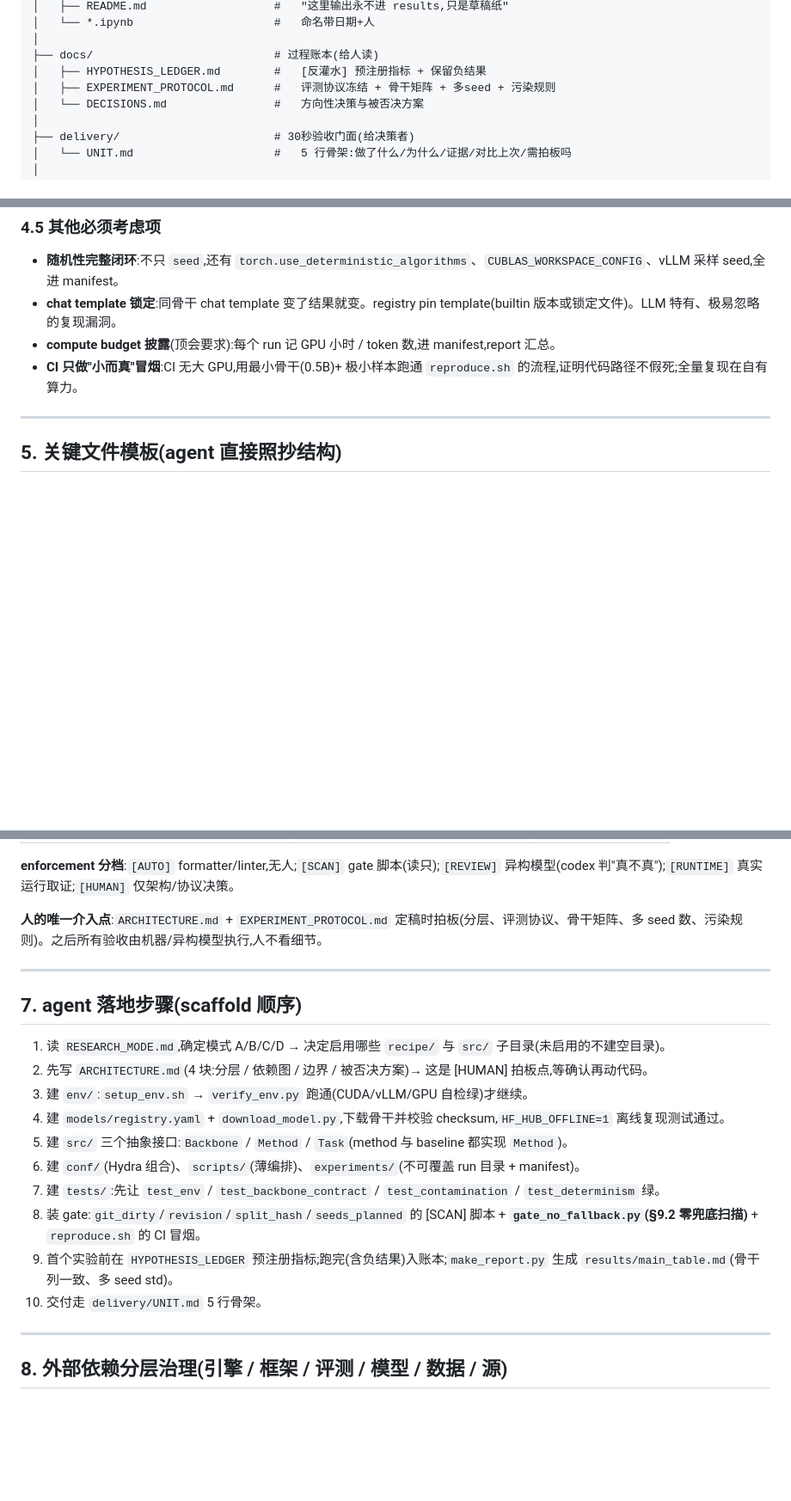
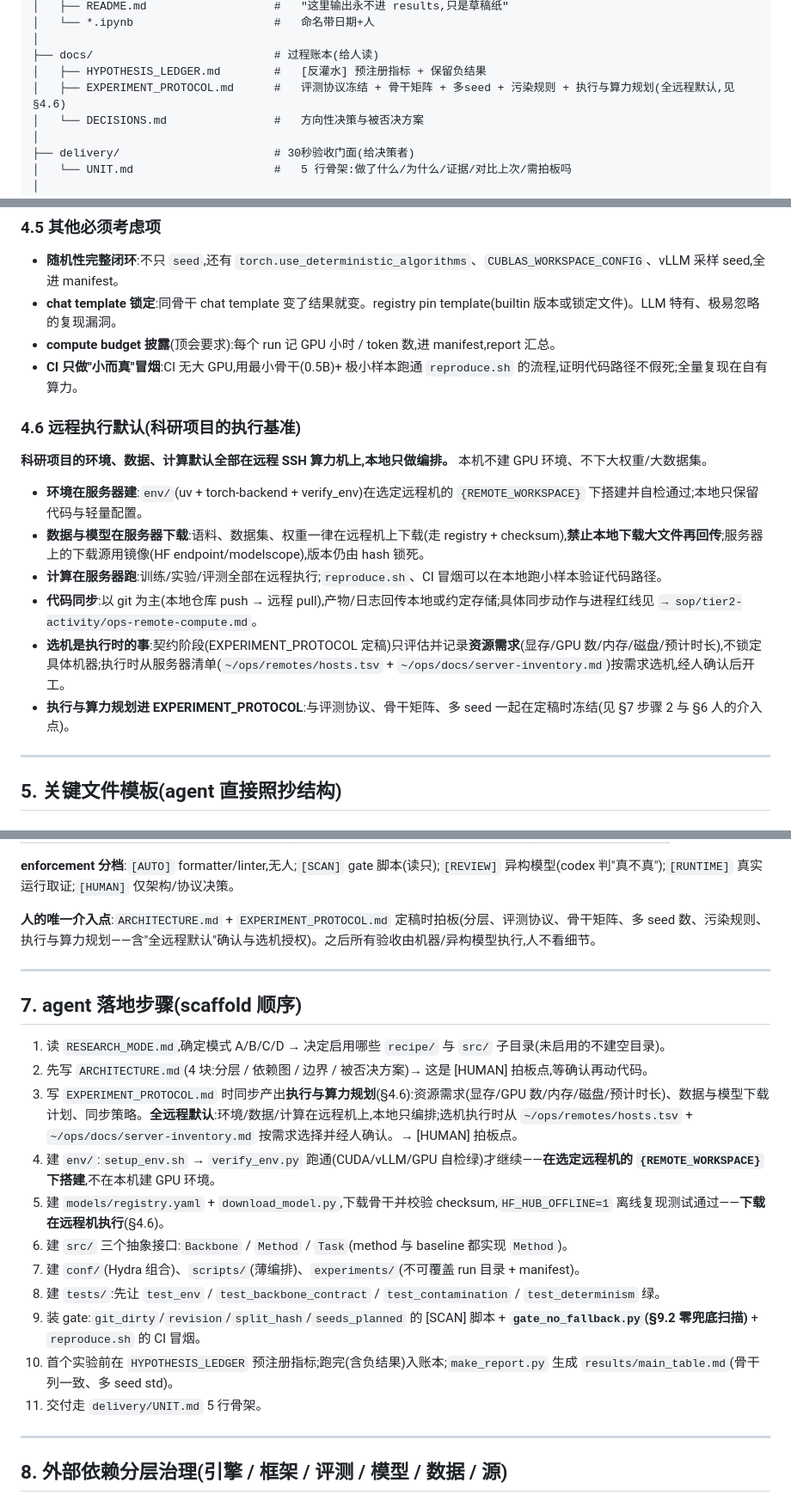
Before and after one commit to VikingDeng/agent-sop, a Markdown page: skeletons/contestos-ai-research-v1.md, 3 parts joined by grey strips. Shown at 86% size. GitHub-like rendering; blank space fills up the shorter version.

Commit message:
feat(sop): 科研项目全远程执行默认(环境/数据/计算在服务器,本地只编排)
- 科研骨架新增 §4.6 远程执行默认:环境在服务器建、数据/模型在服务器下载(禁本地下载回传)、代码 git 同步、选机执行时从服务器清单选择
- EXPERIMENT_PROTOCOL 注释与 §6 人的介入点加入执行与算力规划;§7 落地步骤重编号(1-11),步骤 3 新增算力规划产出、步骤 4 env 改为远程搭建
- ops-remote-compute 触发条件新增契约阶段自触发;前置条件指向 ~/ops/remotes/hosts.tsv + server-inventory.md;新增同步原则(引用块,不破坏 8 字段)
- 服务器清单引用而非复制(~/ops 是事实源);全部 SOP 字段数不变

```diff
--- a/skeletons/contestos-ai-research-v1.md
+++ b/skeletons/contestos-ai-research-v1.md
@@ -188,7 +188,7 @@ ai-research/
 │
 ├── docs/                           # 过程账本(给人读)
 │   ├── HYPOTHESIS_LEDGER.md        #   [反灌水] 预注册指标 + 保留负结果
-│   ├── EXPERIMENT_PROTOCOL.md      #   评测协议冻结 + 骨干矩阵 + 多seed + 污染规则
+│   ├── EXPERIMENT_PROTOCOL.md      #   评测协议冻结 + 骨干矩阵 + 多seed + 污染规则 + 执行与算力规划(全远程默认,见 §4.6)
 │   └── DECISIONS.md                #   方向性决策与被否决方案
 │
 ├── delivery/                       # 30秒验收门面(给决策者)
@@ -274,6 +274,17 @@ env/
 - **chat template 锁定**:同骨干 chat template 变了结果就变。registry pin template(builtin 版本或锁定文件)。LLM 特有、极易忽略的复现漏洞。
 - **compute budget 披露**(顶会要求):每个 run 记 GPU 小时 / token 数,进 manifest,report 汇总。
 - **CI 只做"小而真"冒烟**:CI 无大 GPU,用最小骨干(0.5B)+ 极小样本跑通 `reproduce.sh` 的流程,证明代码路径不假死;全量复现在自有算力。
+
+### 4.6 远程执行默认(科研项目的执行基准)
+
+**科研项目的环境、数据、计算默认全部在远程 SSH 算力机上,本地只做编排。** 本机不建 GPU 环境、不下大权重/大数据集。
+
+- **环境在服务器建**:`env/`(uv + torch-backend + verify_env)在选定远程机的 `{REMOTE_WORKSPACE}` 下搭建并自检通过;本地只保留代码与轻量配置。
+- **数据与模型在服务器下载**:语料、数据集、权重一律在远程机上下载(走 registry + checksum),**禁止本地下载大文件再回传**;服务器上的下载源用镜像(HF endpoint/modelscope),版本仍由 hash 锁死。
+- **计算在服务器跑**:训练/实验/评测全部在远程执行;`reproduce.sh`、CI 冒烟可以在本地跑小样本验证代码路径。
+- **代码同步**:以 git 为主(本地仓库 push → 远程 pull),产物/日志回传本地或约定存储;具体同步动作与进程红线见 `→ sop/tier2-activity/ops-remote-compute.md`。
+- **选机是执行时的事**:契约阶段(EXPERIMENT_PROTOCOL 定稿)只评估并记录**资源需求**(显存/GPU 数/内存/磁盘/预计时长),不锁定具体机器;执行时从服务器清单(`~/ops/remotes/hosts.tsv` + `~/ops/docs/server-inventory.md`)按需求选机,经人确认后开工。
+- **执行与算力规划进 EXPERIMENT_PROTOCOL**:与评测协议、骨干矩阵、多 seed 一起在定稿时冻结(见 §7 步骤 2 与 §6 人的介入点)。
 
 ---
 
@@ -369,7 +380,7 @@ experiments/.../rollouts/  # ★ 每步 rollout + reward 分布 + KL 曲线落
 
 **enforcement 分档**:`[AUTO]` formatter/linter,无人;`[SCAN]` gate 脚本(读只);`[REVIEW]` 异构模型(codex 判"真不真");`[RUNTIME]` 真实运行取证;`[HUMAN]` 仅架构/协议决策。
 
-**人的唯一介入点**:`ARCHITECTURE.md` + `EXPERIMENT_PROTOCOL.md` 定稿时拍板(分层、评测协议、骨干矩阵、多 seed 数、污染规则)。之后所有验收由机器/异构模型执行,人不看细节。
+**人的唯一介入点**:`ARCHITECTURE.md` + `EXPERIMENT_PROTOCOL.md` 定稿时拍板(分层、评测协议、骨干矩阵、多 seed 数、污染规则、执行与算力规划——含"全远程默认"确认与选机授权)。之后所有验收由机器/异构模型执行,人不看细节。
 
 ---
 
@@ -377,14 +388,15 @@ experiments/.../rollouts/  # ★ 每步 rollout + reward 分布 + KL 曲线落
 
 1. 读 `RESEARCH_MODE.md`,确定模式 A/B/C/D → 决定启用哪些 `recipe/` 与 `src/` 子目录(未启用的不建空目录)。
 2. 先写 `ARCHITECTURE.md`(4 块:分层 / 依赖图 / 边界 / 被否决方案)→ 这是 [HUMAN] 拍板点,等确认再动代码。
-3. 建 `env/`:`setup_env.sh` → `verify_env.py` 跑通(CUDA/vLLM/GPU 自检绿)才继续。
-4. 建 `models/registry.yaml` + `download_model.py`,下载骨干并校验 checksum,`HF_HUB_OFFLINE=1` 离线复现测试通过。
-5. 建 `src/` 三个抽象接口:`Backbone` / `Method` / `Task`(method 与 baseline 都实现 `Method`)。
-6. 建 `conf/`(Hydra 组合)、`scripts/`(薄编排)、`experiments/`(不可覆盖 run 目录 + manifest)。
-7. 建 `tests/`:先让 `test_env` / `test_backbone_contract` / `test_contamination` / `test_determinism` 绿。
-8. 装 gate:`git_dirty`/`revision`/`split_hash`/`seeds_planned` 的 [SCAN] 脚本 + **`gate_no_fallback.py`(§9.2 零兜底扫描)** + `reproduce.sh` 的 CI 冒烟。
-9. 首个实验前在 `HYPOTHESIS_LEDGER` 预注册指标;跑完(含负结果)入账本;`make_report.py` 生成 `results/main_table.md`(骨干列一致、多 seed std)。
-10. 交付走 `delivery/UNIT.md` 5 行骨架。
+3. 写 `EXPERIMENT_PROTOCOL.md` 时同步产出**执行与算力规划**(§4.6):资源需求(显存/GPU 数/内存/磁盘/预计时长)、数据与模型下载计划、同步策略。**全远程默认**:环境/数据/计算在远程机上,本地只编排;选机执行时从 `~/ops/remotes/hosts.tsv` + `~/ops/docs/server-inventory.md` 按需求选择并经人确认。→ [HUMAN] 拍板点。
+4. 建 `env/`:`setup_env.sh` → `verify_env.py` 跑通(CUDA/vLLM/GPU 自检绿)才继续——**在选定远程机的 `{REMOTE_WORKSPACE}` 下搭建**,不在本机建 GPU 环境。
+5. 建 `models/registry.yaml` + `download_model.py`,下载骨干并校验 checksum,`HF_HUB_OFFLINE=1` 离线复现测试通过——**下载在远程机执行**(§4.6)。
+6. 建 `src/` 三个抽象接口:`Backbone` / `Method` / `Task`(method 与 baseline 都实现 `Method`)。
+7. 建 `conf/`(Hydra 组合)、`scripts/`(薄编排)、`experiments/`(不可覆盖 run 目录 + manifest)。
+8. 建 `tests/`:先让 `test_env` / `test_backbone_contract` / `test_contamination` / `test_determinism` 绿。
+9. 装 gate:`git_dirty`/`revision`/`split_hash`/`seeds_planned` 的 [SCAN] 脚本 + **`gate_no_fallback.py`(§9.2 零兜底扫描)** + `reproduce.sh` 的 CI 冒烟。
+10. 首个实验前在 `HYPOTHESIS_LEDGER` 预注册指标;跑完(含负结果)入账本;`make_report.py` 生成 `results/main_table.md`(骨干列一致、多 seed std)。
+11. 交付走 `delivery/UNIT.md` 5 行骨架。
 
 ---
 
```
Also changed, not shown: sop/tier2-activity/ops-remote-compute.md (+4 -1 lines).
